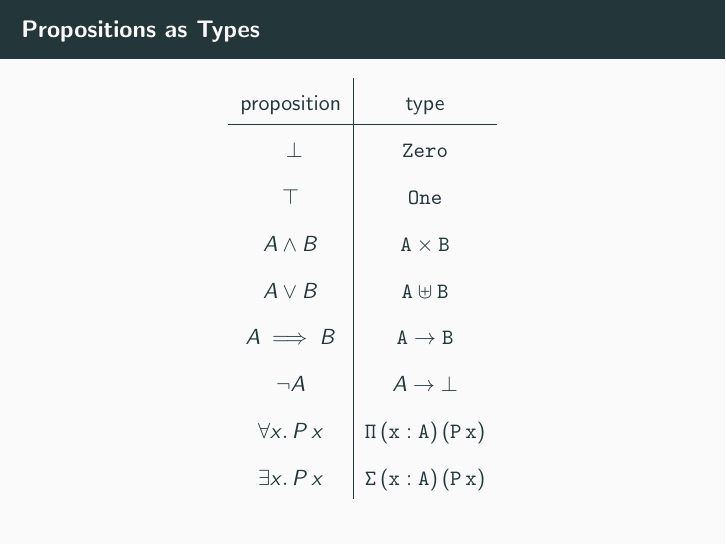
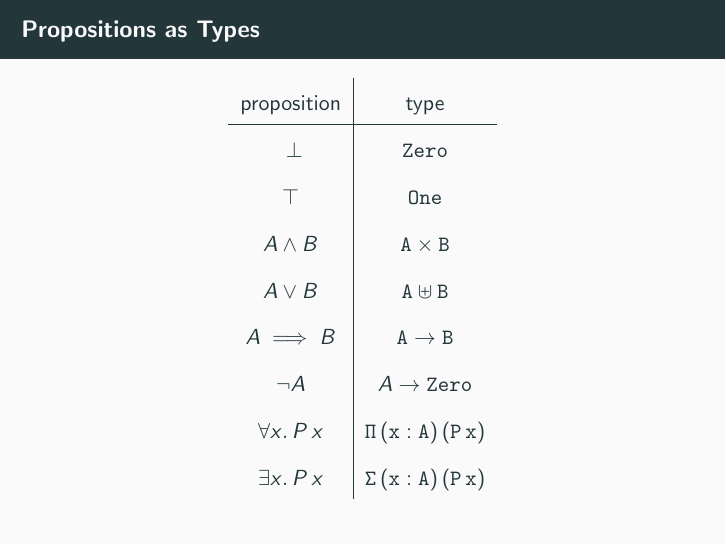
Before and after one commit to umazalakain/agda-bcam, LaTeX slides (Talk/talk.tex): page 6 of 13. Compiled offline with pdfLaTeX.

Commit message:
Fix minor mistake

```diff
--- a/Talk/talk.tex
+++ b/Talk/talk.tex
@@ -69,7 +69,7 @@
   $A \land B$ & $\mathtt{A \times B}$ \\
   $A \lor B$ & $\mathtt{A \uplus B}$ \\
   $A \implies B$ & $\mathtt{A \to B}$ \\
-  $\neg A$ & $A \to \bot$ \\
+  $\neg A$ & $A \to \mathtt{Zero}$ \\
   $\forall x . \, P \, x$ & $\mathtt{\Pi \, (x : A) \, (P \, x)}$ \\
   $\exists x . \, P \, x$ & $\mathtt{\Sigma \, (x : A) \, (P \, x)}$ \\
 \end{tabular}
```
